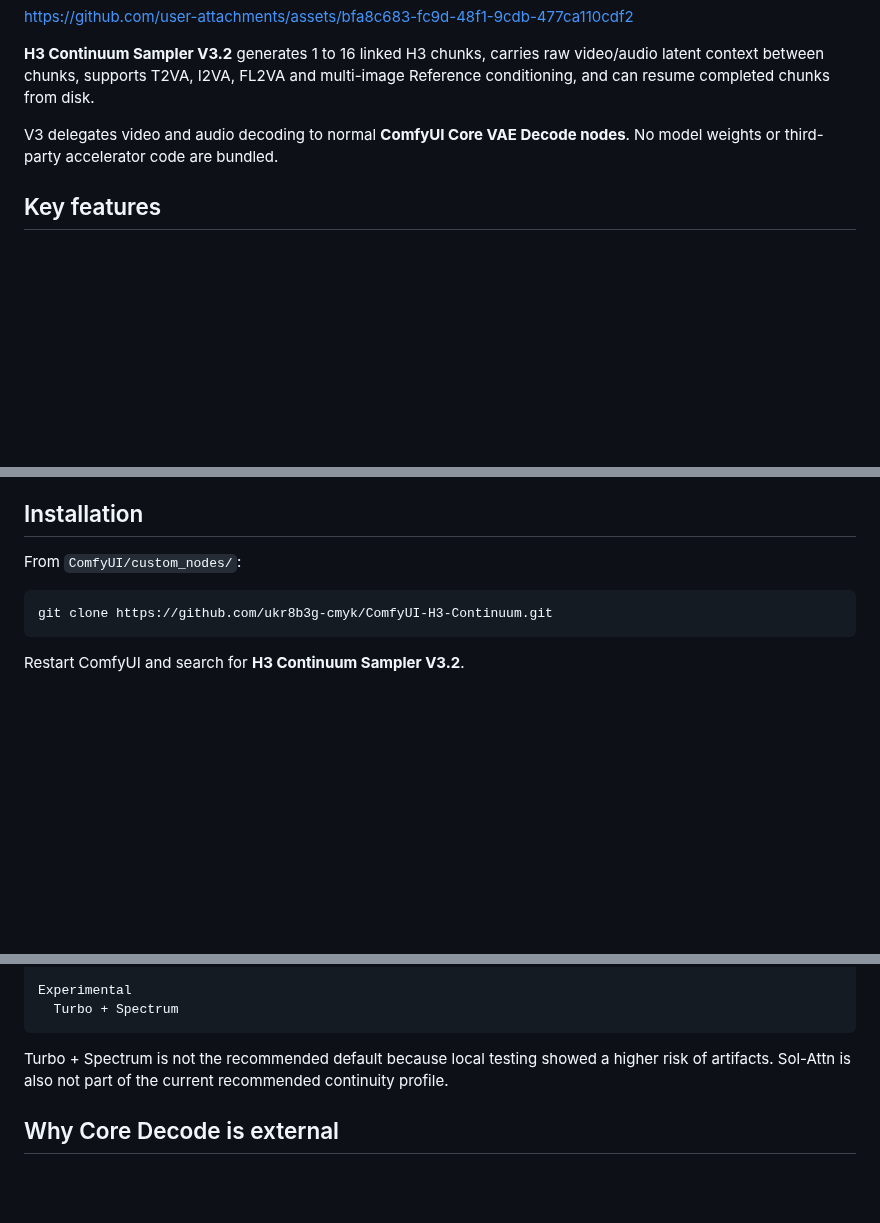
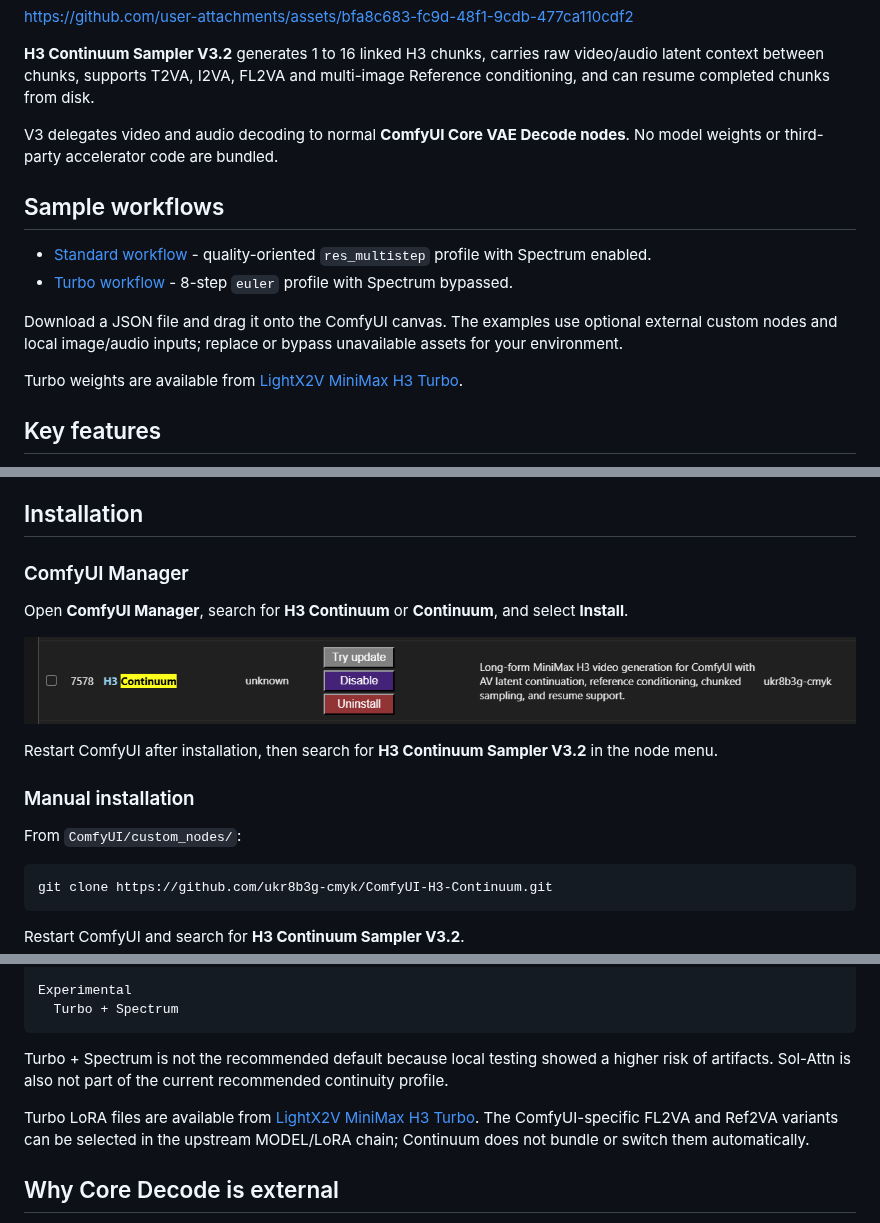
Before and after one commit to ukr8b3g-cmyk/ComfyUI-H3-Continuum, a Markdown page: README.md, 3 parts joined by grey strips. GitHub-like rendering; pictures changed too: docs/images/comfyui-manager-h3-continuum.png (added); blank space fills up the shorter version.

Commit message:
Update README and add V3.2 sample workflows

```diff
--- a/README.md
+++ b/README.md
@@ -9,6 +9,15 @@ https://github.com/user-attachments/assets/bfa8c683-fc9d-48f1-9cdb-477ca110cdf2
 **H3 Continuum Sampler V3.2** generates 1 to 16 linked H3 chunks, carries raw video/audio latent context between chunks, supports T2VA, I2VA, FL2VA and multi-image Reference conditioning, and can resume completed chunks from disk.
 
 V3 delegates video and audio decoding to normal **ComfyUI Core VAE Decode nodes**. No model weights or third-party accelerator code are bundled.
+
+## Sample workflows
+
+- [Standard workflow](examples/workflows/MiniMax_H3_Continuum_V32.json) - quality-oriented `res_multistep` profile with Spectrum enabled.
+- [Turbo workflow](examples/workflows/MiniMax_H3_Continuum_V32_turbo.json) - 8-step `euler` profile with Spectrum bypassed.
+
+Download a JSON file and drag it onto the ComfyUI canvas. The examples use optional external custom nodes and local image/audio inputs; replace or bypass unavailable assets for your environment.
+
+Turbo weights are available from [LightX2V MiniMax H3 Turbo](https://huggingface.co/lightx2v/Minimax-h3-Turbo/tree/main).
 
 ## Key features
 
@@ -25,6 +34,16 @@ V3 delegates video and audio decoding to normal **ComfyUI Core VAE Decode nodes*
 - Existing legacy node identifiers remain registered for saved-workflow compatibility.
 
 ## Installation
+
+### ComfyUI Manager
+
+Open **ComfyUI Manager**, search for **H3 Continuum** or **Continuum**, and select **Install**.
+
+![H3 Continuum in ComfyUI Manager](docs/images/comfyui-manager-h3-continuum.png)
+
+Restart ComfyUI after installation, then search for **H3 Continuum Sampler V3.2** in the node menu.
+
+### Manual installation
 
 From `ComfyUI/custom_nodes/`:
 
@@ -249,6 +313,8 @@ Experimental
 
 Turbo + Spectrum is not the recommended default because local testing showed a higher risk of artifacts. Sol-Attn is also not part of the current recommended continuity profile.
 
+Turbo LoRA files are available from [LightX2V MiniMax H3 Turbo](https://huggingface.co/lightx2v/Minimax-h3-Turbo/tree/main). The ComfyUI-specific FL2VA and Ref2VA variants can be selected in the upstream MODEL/LoRA chain; Continuum does not bundle or switch them automatically.
+
 ## Why Core Decode is external
 
 Continuum owns sampling, continuation planning, chunk metadata, context trimming, audio alignment, exact duration, and final assembly.
```
Also changed, not shown: other parts of README.md (+45 -0 lines), 2 other files.
